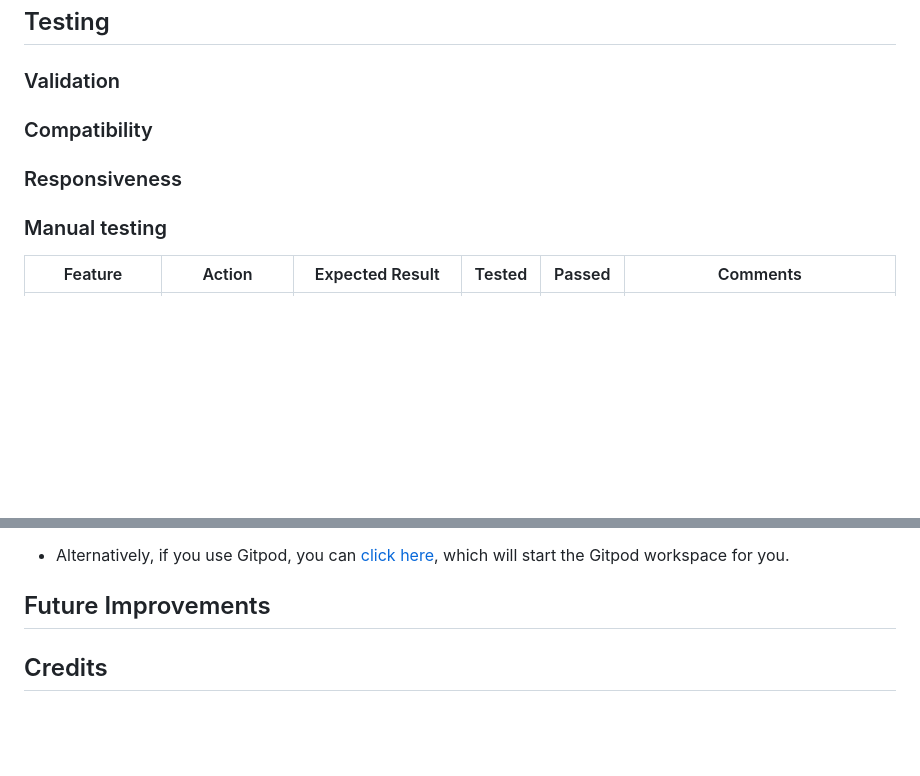
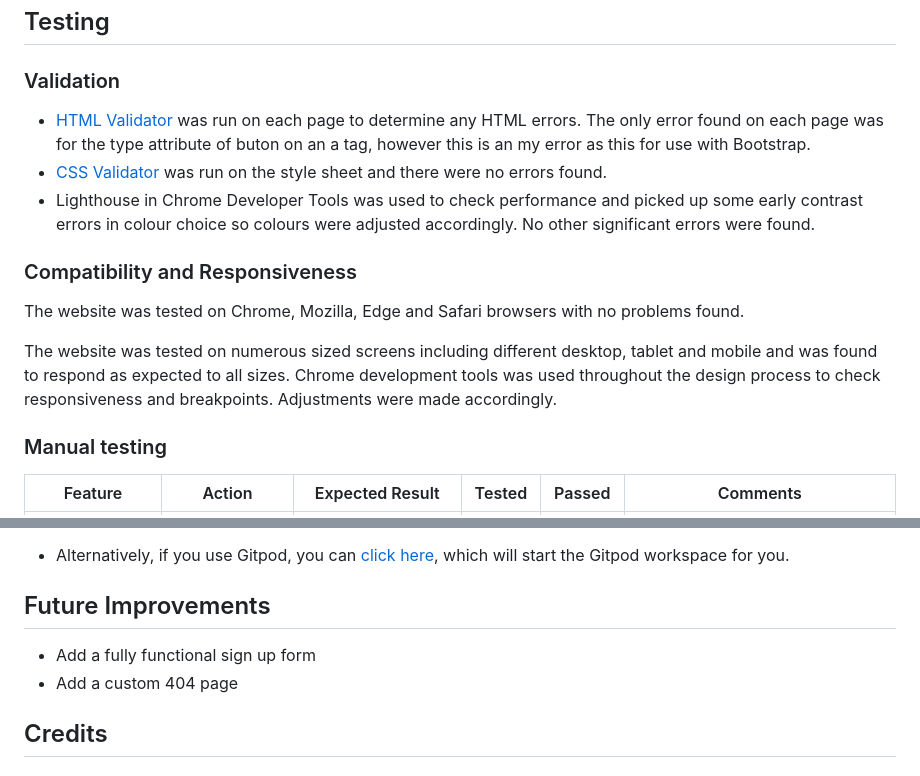
Before and after one commit to elerihulme/Gower-Sea-Swimming, a Markdown page: README.md, 2 parts joined by grey strips. GitHub-like rendering; blank space fills up the shorter version.

Commit message:
add features and design

```diff
--- a/README.md
+++ b/README.md
@@ -170,9 +183,18 @@ The Cold Water Sea Swimmers website consists of three main pages:
 
 ### Validation
 
-### Compatibility
+* [HTML Validator](https://validator.w3.org/) was run on each page to determine any HTML errors. The only error found on each page was for the type attribute of buton on an a tag, however this is an my error as this for use with Bootstrap.
+* [CSS Validator](https://validator.w3.org/) was run on the style sheet and there were no errors found.
+* Lighthouse in Chrome Developer Tools was used to check performance and picked up some early contrast errors in colour choice so colours were adjusted accordingly. No other significant errors were found.
 
-### Responsiveness
+
+### Compatibility and Responsiveness
+
+The website was tested on Chrome, Mozilla, Edge and Safari browsers with no problems found.
+
+The website was tested on numerous sized screens including different desktop, tablet and mobile and was found to respond as expected to all sizes.
+Chrome development tools was used throughout the design process to check responsiveness and breakpoints. Adjustments were made accordingly.
+
 
 ### Manual testing
 
@@ -232,6 +254,9 @@ In your IDE Terminal, type the following command to clone my repository:
 
 ## Future Improvements
 
+- Add a fully functional sign up form
+- Add a custom 404 page
+
 ## Credits
 
 ## Acknowledgments
```
Also changed, not shown: other parts of README.md (+21 -8 lines).
